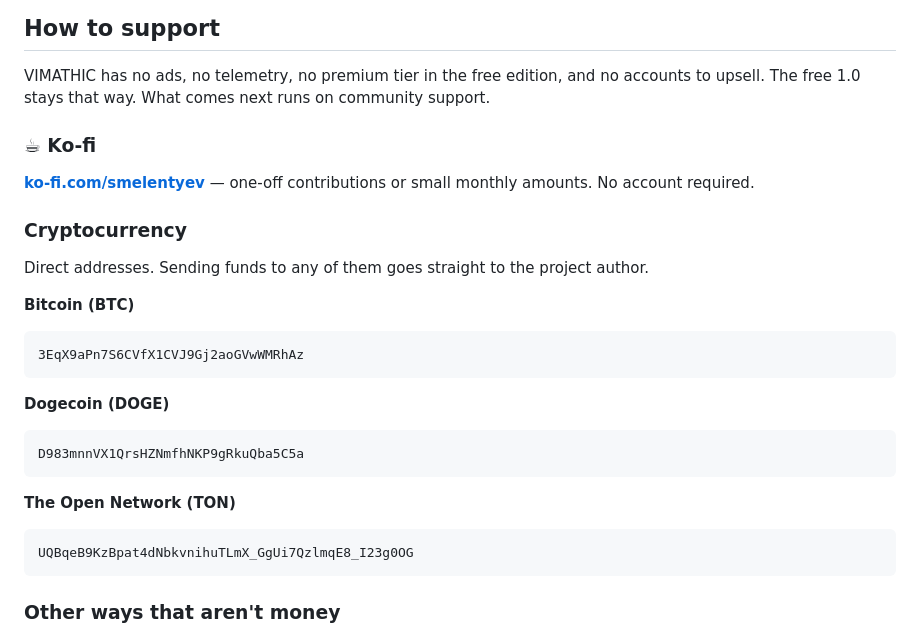
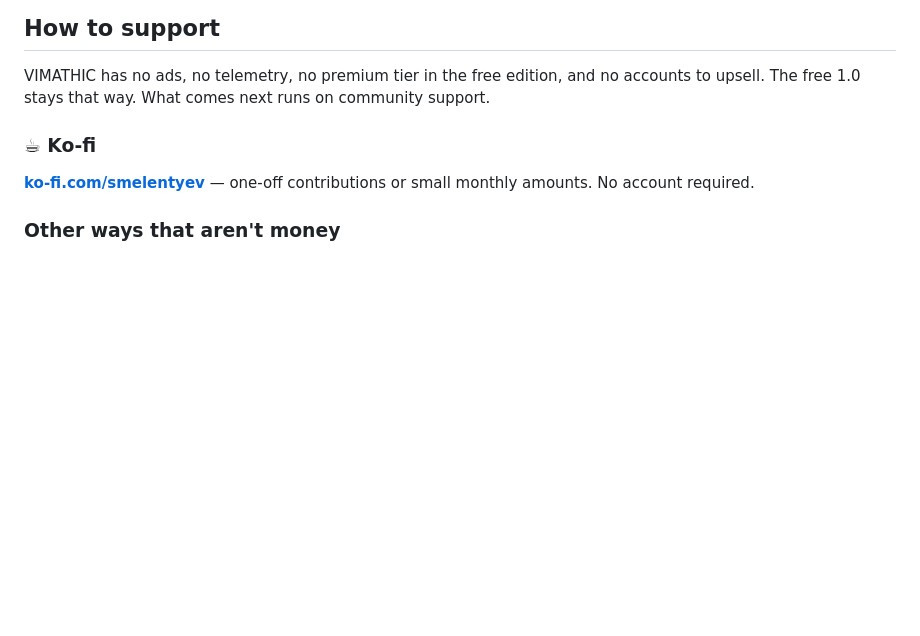
Before and after one commit to vimathic/vimathic, a Markdown page: documents/roadmap.md, the part around the change. Rendered like a GitHub page; blank space fills up the shorter version.

Commit message:
docs(roadmap): simplify donation section
Consolidate funding channel to Ko-fi. Commercial revenue path
(VIMATHIC PRO) handles sustainable funding model going forward.

````diff
--- a/documents/roadmap.md
+++ b/documents/roadmap.md
@@ -90,29 +90,6 @@ runs on community support.
 [**ko-fi.com/smelentyev**](https://ko-fi.com/smelentyev) — one-off
 contributions or small monthly amounts. No account required.
 
-### Cryptocurrency
-
-Direct addresses. Sending funds to any of them goes straight to the
-project author.
-
-**Bitcoin (BTC)**
-
-```
-3EqX9aPn7S6CVfX1CVJ9Gj2aoGVwWMRhAz
-```
-
-**Dogecoin (DOGE)**
-
-```
-D983mnnVX1QrsHZNmfhNKP9gRkuQba5C5a
-```
-
-**The Open Network (TON)**
-
-```
-UQBqeB9KzBpat4dNbkvnihuTLmX_GgUi7QzlmqE8_I23g0OG
-```
-
 ### Other ways that aren't money
 
 - **Star the repository** — [github.com/vimathic/vimathic](https://github.com/vimathic/vimathic). Visibility helps the project find its audience.
````
